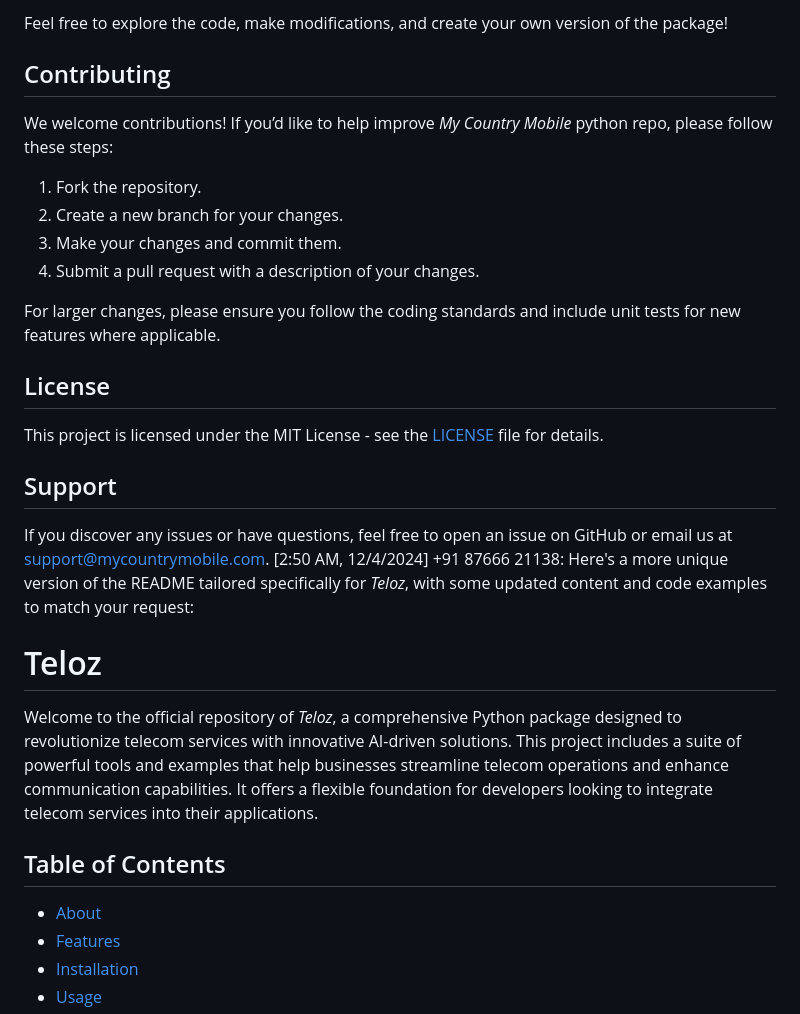
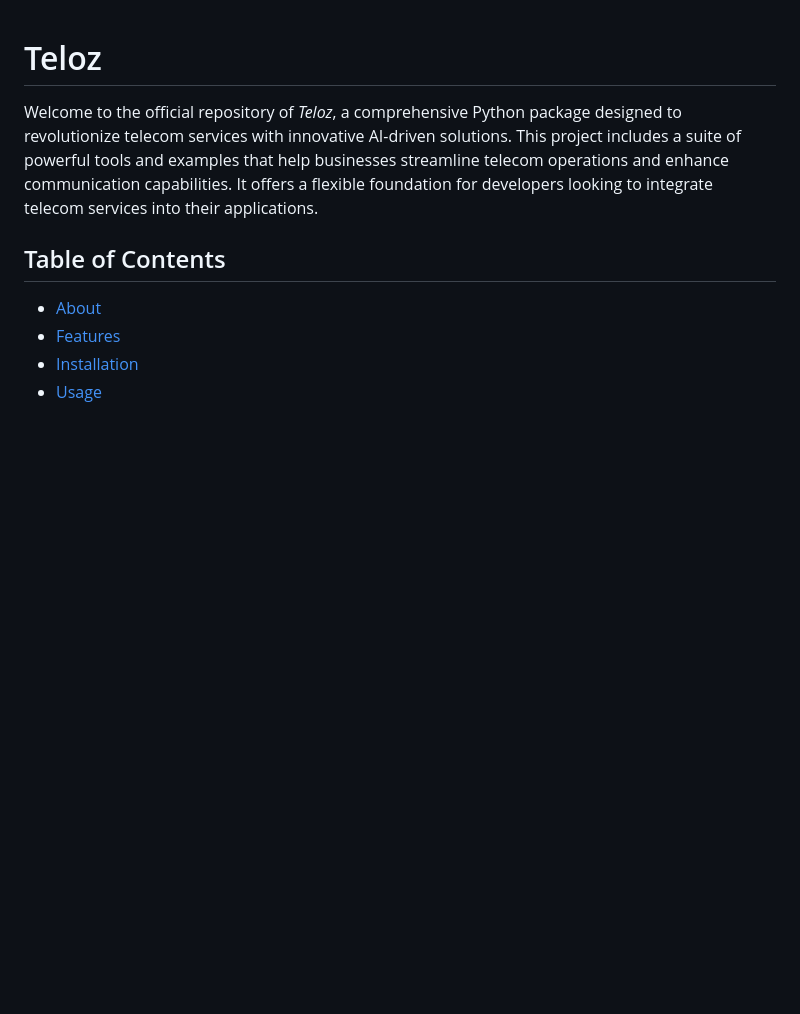
Before and after one commit to Teloz1/Teloz, a Markdown page: README.md, the part around the change printed below. Drawn GitHub-style; blank space fills up the shorter version.

```diff
--- a/README.md
+++ b/README.md
@@ -78,25 +1,3 @@ Hello, World!
-Feel free to explore the code, make modifications, and create your own version of the package!
-
-## Contributing
-
-We welcome contributions! If you’d like to help improve *My Country Mobile* python repo, please follow these steps:
-
-1. Fork the repository.
-2. Create a new branch for your changes.
-3. Make your changes and commit them.
-4. Submit a pull request with a description of your changes.
-
-For larger changes, please ensure you follow the coding standards and include unit tests for new features where applicable.
-
-## License
-
-This project is licensed under the MIT License - see the [LICENSE](LICENSE) file for details.
-
-## Support
-
-If you discover any issues or have questions, feel free to open an issue on GitHub or email us at [support@mycountrymobile.com](mailto:support@mycountrymobile.com).
-[2:50 AM, 12/4/2024] +91 87666 21138: Here's a more unique version of the README tailored specifically for *Teloz*, with some updated content and code examples to match your request:
-
 # Teloz
 
 Welcome to the official repository of *Teloz*, a comprehensive Python package designed to revolutionize telecom services with innovative AI-driven solutions. This project includes a suite of powerful tools and examples that help businesses streamline telecom operations and enhance communication capabilities. It offers a flexible foundation for developers looking to integrate telecom services into their applications.
```
Also changed, not shown: other parts of README.md (+0 -81 lines).
